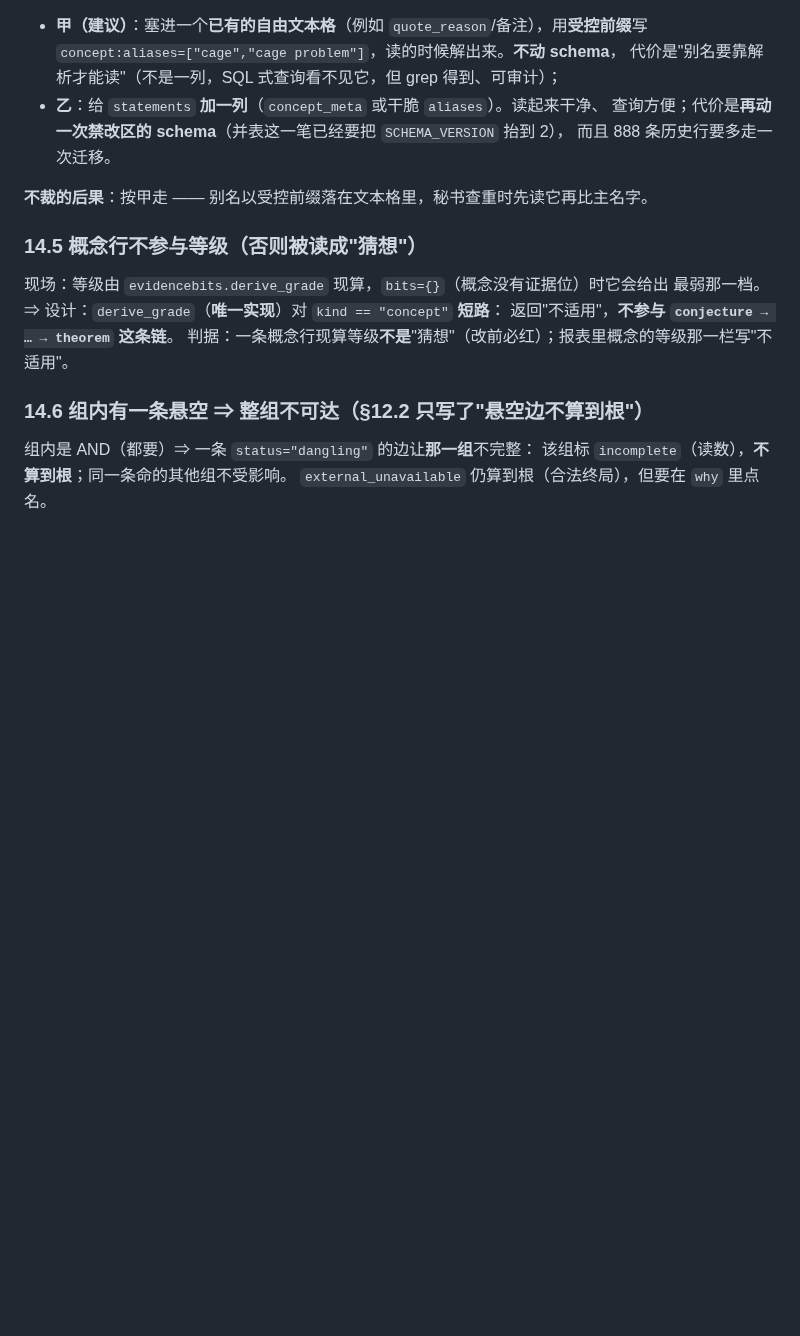
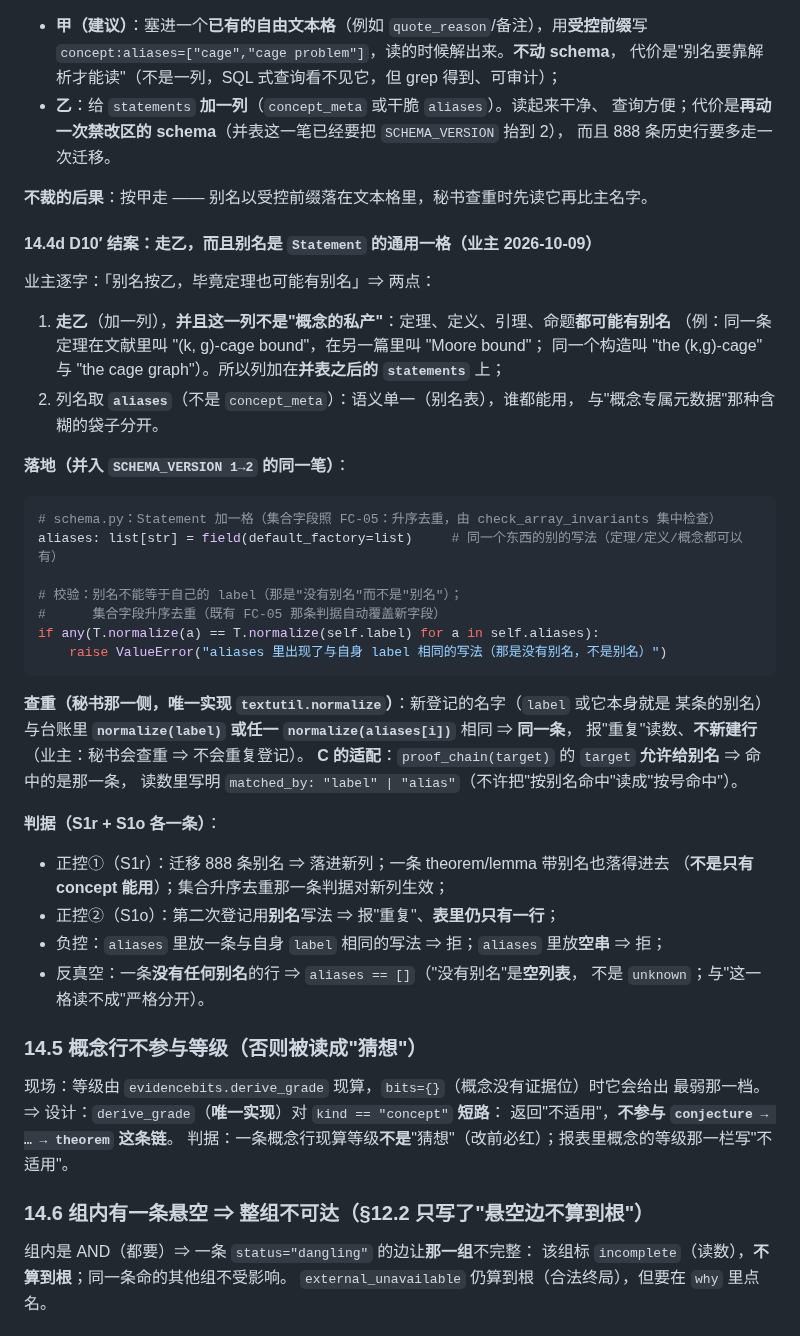
Before and after one commit to yujake/Incubator, a Markdown page: draft/97-逐文件改动面（S1p 消化读数、S1o 依赖链、S1q 正文重建）.md, the part around the change. Drawn GitHub-style; blank space fills up the shorter version.

Commit message:
draft/97 §14.4d + draft/93·续：D10′ 结案走乙（业主：别名按乙，毕竟定理也可能有别名）—— statements 加一格 aliases:list[str]，通用（定理/定义/引理/概念都能有），列名不叫 concept_meta；校验（别名不得等于自身 label、空串拒、集合升序去重由 FC-05 覆盖）；查重按 normalize(label)+任一 normalize(alias) 命中即同一条不新建行；proof_chain 的 target 允许给别名且读数写 matched_by；判据正控①②/负控/反真空（没别名=空列表而非 unknown）

````diff
--- a/draft/97-逐文件改动面（S1p 消化读数、S1o 依赖链、S1q 正文重建）.md
+++ b/draft/97-逐文件改动面（S1p 消化读数、S1o 依赖链、S1q 正文重建）.md
@@ -804,6 +804,43 @@ C 的图上同一个概念会变成两个节点。
 
 **不裁的后果**：按甲走 —— 别名以受控前缀落在文本格里，秘书查重时先读它再比主名字。
 
+#### 14.4d **D10′ 结案：走乙，而且别名是 `Statement` 的通用一格**（业主 2026-10-09）
+
+业主逐字：「别名按乙，毕竟定理也可能有别名」⇒ 两点：
+
+1. **走乙**（加一列），**并且这一列不是"概念的私产"**：定理、定义、引理、命题**都可能有别名**
+   （例：同一条定理在文献里叫 "(k, g)-cage bound"，在另一篇里叫 "Moore bound"；
+   同一个构造叫 "the (k,g)-cage" 与 "the cage graph"）。所以列加在**并表之后的 `statements`** 上；
+2. 列名取 **`aliases`**（不是 `concept_meta`）：语义单一（别名表），谁都能用，
+   与"概念专属元数据"那种含糊的袋子分开。
+
+**落地（并入 `SCHEMA_VERSION 1→2` 的同一笔）**：
+
+```python
+# schema.py：Statement 加一格（集合字段照 FC-05：升序去重，由 check_array_invariants 集中检查）
+aliases: list[str] = field(default_factory=list)     # 同一个东西的别的写法（定理/定义/概念都可以有）
+
+# 校验：别名不能等于自己的 label（那是"没有别名"而不是"别名"）；
+#      集合字段升序去重（既有 FC-05 那条判据自动覆盖新字段）
+if any(T.normalize(a) == T.normalize(self.label) for a in self.aliases):
+    raise ValueError("aliases 里出现了与自身 label 相同的写法（那是没有别名，不是别名）")
+```
+
+**查重（秘书那一侧，唯一实现 `textutil.normalize`）**：新登记的名字（`label` 或它本身就是
+某条的别名）与台账里 **`normalize(label)` 或任一 `normalize(aliases[i])`** 相同 ⇒ **同一条**，
+报"重复"读数、**不新建行**（业主：秘书会查重 ⇒ 不会重复登记）。
+**C 的适配**：`proof_chain(target)` 的 `target` **允许给别名** ⇒ 命中的是那一条，
+读数里写明 `matched_by: "label" | "alias"`（不许把"按别名命中"读成"按号命中"）。
+
+**判据（S1r + S1o 各一条）**：
+- 正控①（S1r）：迁移 888 条别名 ⇒ 落进新列；一条 theorem/lemma 带别名也落得进去
+  （**不是只有 concept 能用**）；集合升序去重那一条判据对新列生效；
+- 正控②（S1o）：第二次登记用**别名**写法 ⇒ 报"重复"、**表里仍只有一行**；
+- 负控：`aliases` 里放一条与自身 `label` 相同的写法 ⇒ 拒；`aliases` 里放**空串** ⇒ 拒；
+- 反真空：一条**没有任何别名**的行 ⇒ `aliases == []`（"没有别名"是**空列表**，
+  不是 `unknown`；与"这一格读不成"严格分开）。
+
+
 ### 14.5 **概念行不参与等级**（否则被读成"猜想"）
 
 现场：等级由 `evidencebits.derive_grade` 现算，`bits={}`（概念没有证据位）时它会给出
````
Also changed, not shown: draft/93-待裁选择题（名册·退役·消息这一轮）.md (+5 -1 lines).
